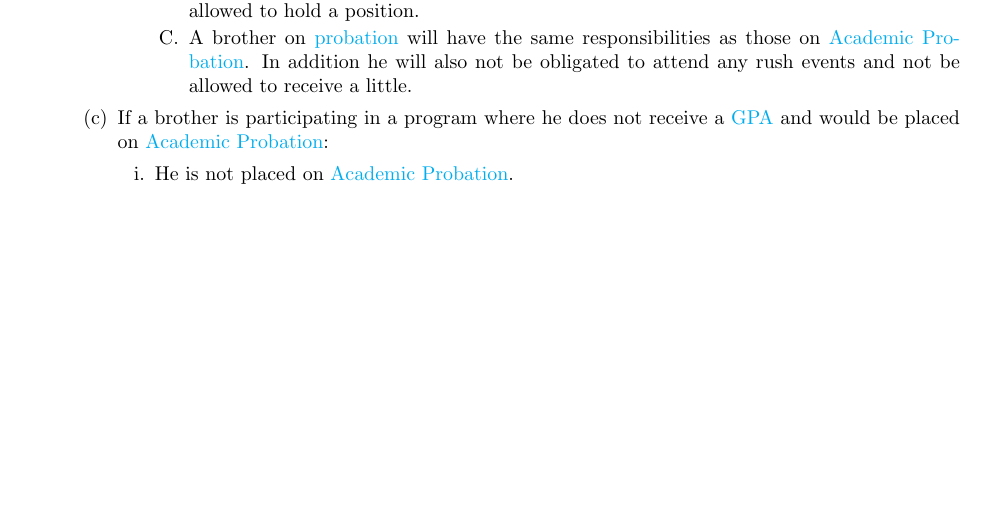
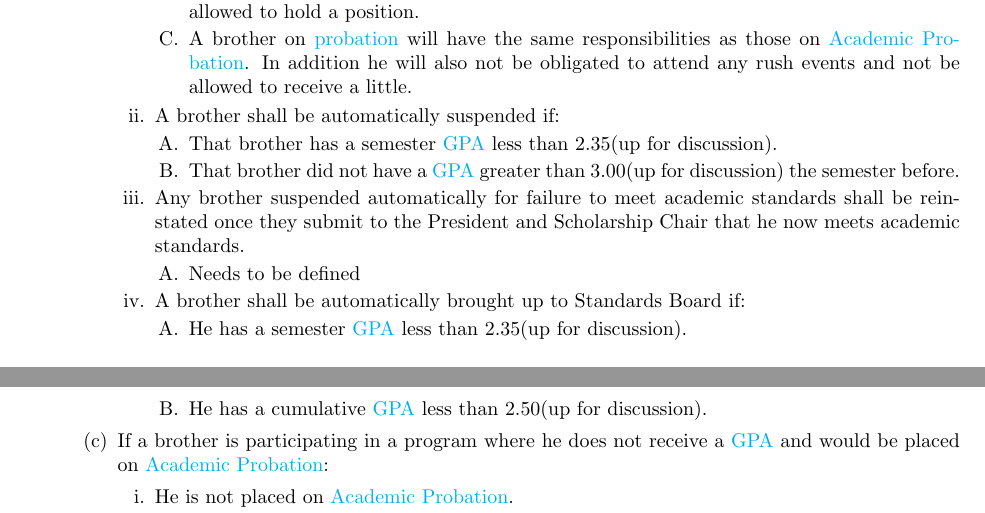
Before and after one commit to jzalles/bylaws, a LaTeX thesis (Beta-Nu-of-Theta-Chi-Bylaws.tex, which reads Article10.tex): part of page 32 of 49 before the commit and two parts of pages 32 and 33 of 49 after it, the two joined at a grey line, cut so that both start at the same text, the shorter picture padded with empty space. Compiled offline with pdfLaTeX.

Commit message:
Inital automatic suspension attempt

```diff
--- a/Article10.tex
+++ b/Article10.tex
@@ -35,6 +35,20 @@
 					\item A brother on \gls{prob} will have the same responsibilities as those on \gls{academic-probation}.  In addition he will also not be obligated to attend any rush events and not be allowed to receive a little.
 				\end{enumerate}
 
+				\item A brother shall be automatically suspended if:
+				\begin{enumerate}
+					\item That brother has a semester \gls{gpa} less than 2.35(up for discussion).
+					\item That brother did not have a \gls{gpa} greater than 3.00(up for discussion) the semester before.
+				\end{enumerate}
+				\item Any brother suspended automatically for failure to meet academic standards shall be reinstated once they submit to the President and Scholarship Chair that he now meets academic standards.
+				\begin{enumerate}
+					\item Needs to be defined
+				\end{enumerate}
+				\item A brother shall be automatically brought up to Standards Board if:
+				\begin{enumerate}
+					\item He has a semester \gls{gpa} less than 2.35(up for discussion).
+					\item He has a cumulative \gls{gpa} less than 2.50(up for discussion).
+				\end{enumerate}
 			\end{enumerate}
 
 		\item If a brother is participating in a program where he does not receive a \gls{gpa} and would be placed on \gls{academic-probation}:
```
Also changed, not shown: LBL.pdf.
